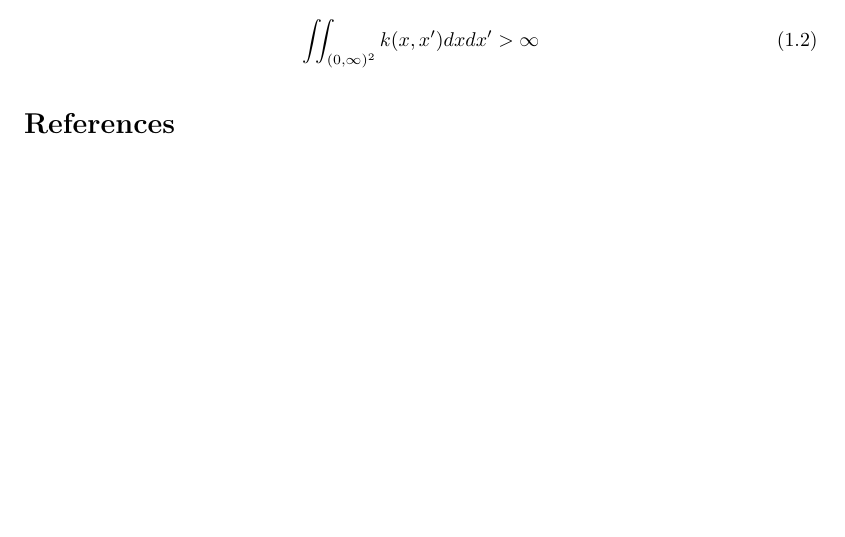
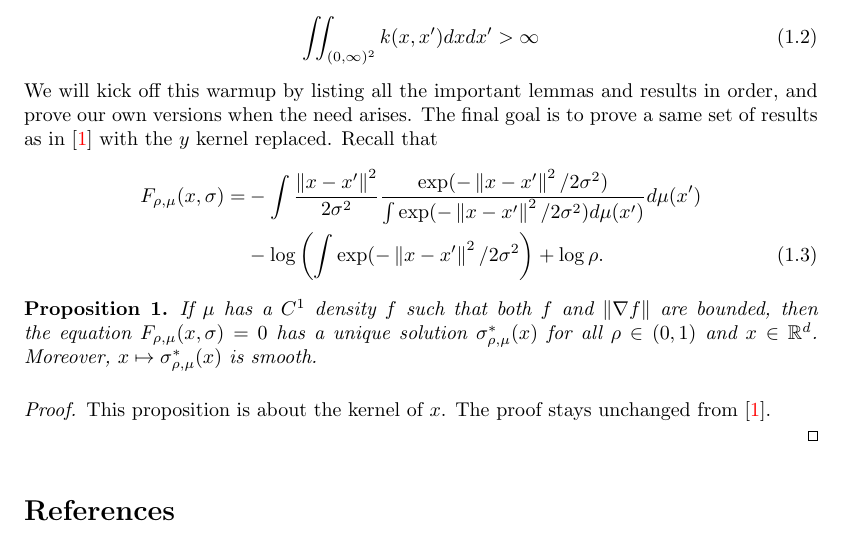
Before and after one commit to WildSkywalker/phdthesis, a LaTeX document (t-SNE/warmup/warmup.tex): part of the page before the commit and part of page 1 of 2 after it, cut so that both start at the same text, the shorter picture padded with empty space. Compiled offline with pdfLaTeX.

Commit message:
work on warmup problem.10/21/2024

```diff
--- a/t-SNE/warmup/warmup.tex
+++ b/t-SNE/warmup/warmup.tex
@@ -146,6 +146,18 @@ With all these being said, we will first start by giving our general low dimensi
 \begin{align}
     \iint_{(0,\infty)^2} k(x,x') dxdx' > \infty
 \end{align}
+We will kick off this warmup by listing all the important lemmas and results in order, and prove our own versions when the need arises. The final goal is to prove a same set of results as in \cite{auffinger-tsne} with the $y$ kernel replaced.
+Recall that
+\begin{align}
+    F_{\rho, \mu}(x,\sigma) = &- \int \frac{\norm{x-x'}^2}{2\sigma^2} \frac{\exp(-\norm{x-x'}^2/2\sigma^2)}{\int \exp(-\norm{x-x'}^2/2\sigma^2)d\mu(x')}d\mu(x') \nonumber \\
+    &- \log \left(\int \exp(-\norm{x-x'}^2/2\sigma^2\right) +\log \rho.
+\end{align}
+\begin{proposition}
+    If $\mu$ has a $C^1$ density $f$ such that both $f$ and $\norm{\nabla f}$ are bounded, then the equation $F_{\rho, \mu}(x,\sigma)=0$ has a unique solution $\sigma^*_{\rho,\mu}(x)$ for all $\rho \in (0,1)$ and $x \in \mathbb{R}^d$. Moreover, $x \mapsto \sigma^*_{\rho,\mu}(x)$ is smooth.
+\end{proposition}
+\begin{proof}
+    This proposition is about the kernel of $x$. The proof stays unchanged from \cite{auffinger-tsne}.
+\end{proof}
 \bibliographystyle{hunsrtnat}
 \nocite{*}
 \bibliography{citation}
```
Also changed, not shown: t-SNE/warmup/warmup.pdf, 5 other files.
